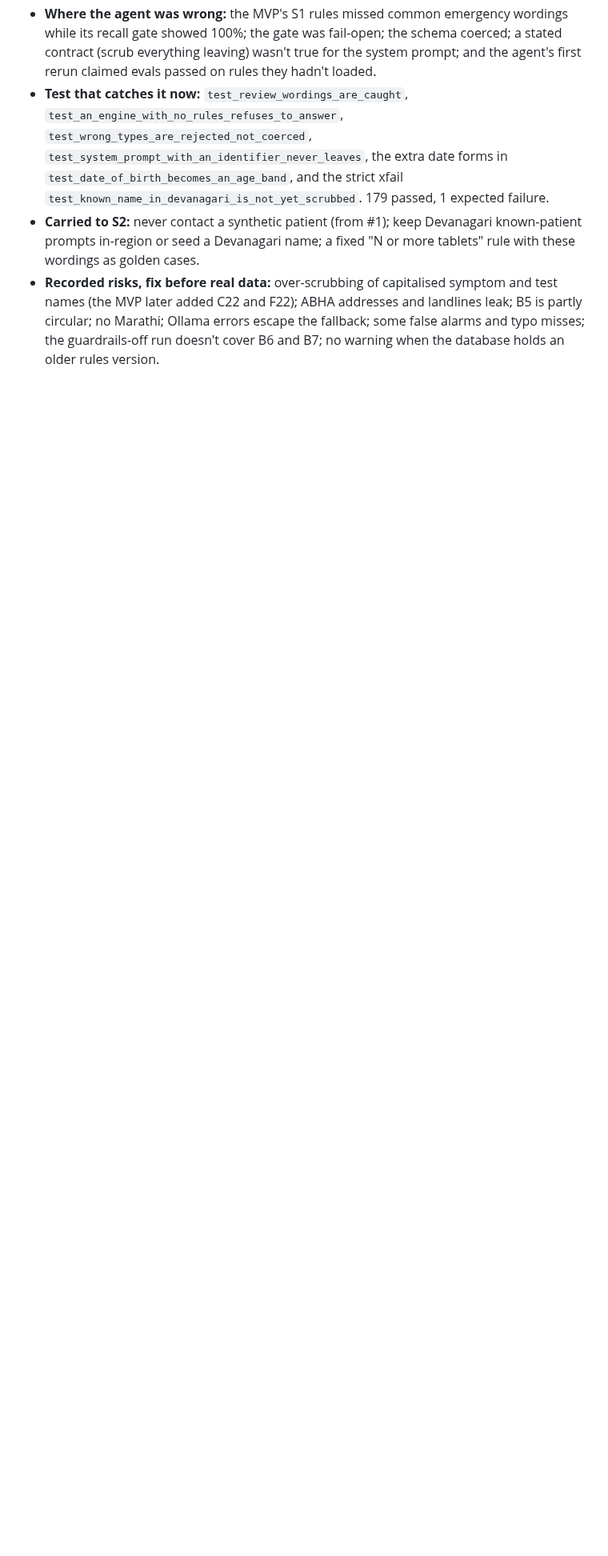
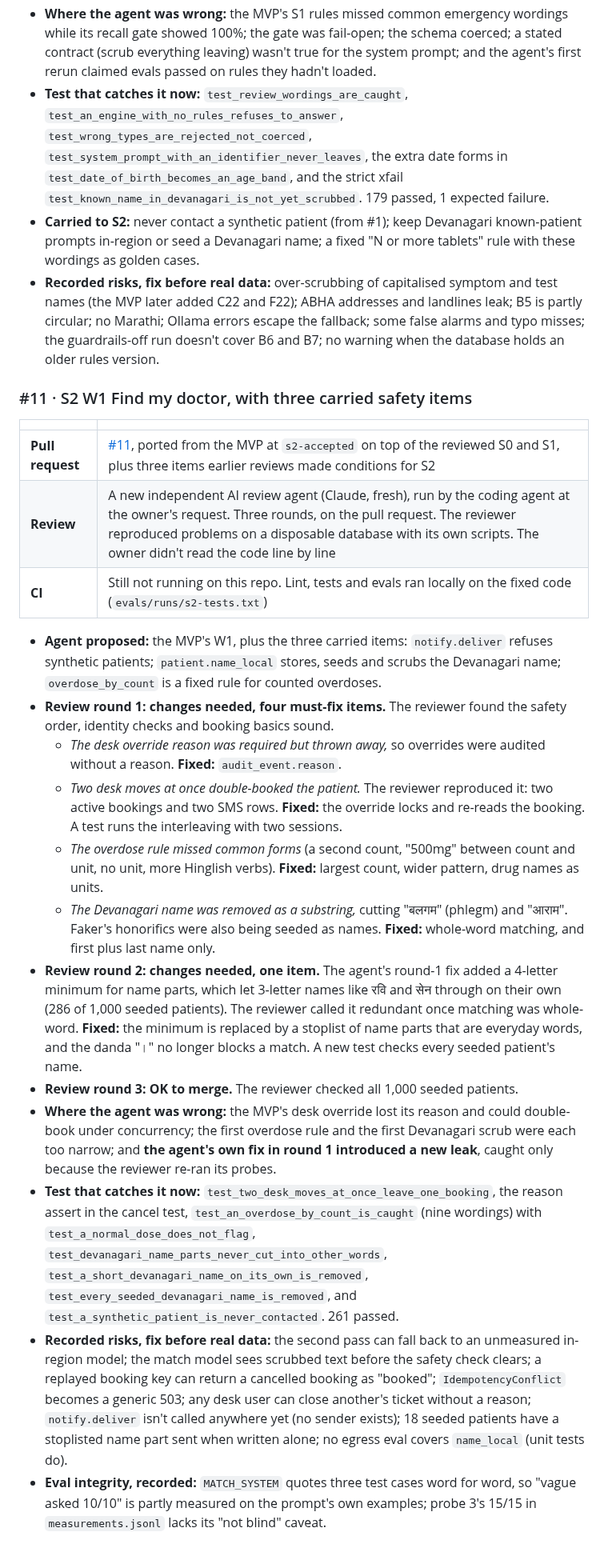
Before and after one commit to das0777/sahyog-care-companion, a Markdown page: AI-COLLABORATION.md, the part around the change. Shown at 80% size. Rendered like a GitHub page; blank space fills up the shorter version.

Commit message:
docs: AI-collaboration log entry for #11
Co-Authored-By: Claude Opus 5.5 <noreply@anthropic.com>

```diff
--- a/AI-COLLABORATION.md
+++ b/AI-COLLABORATION.md
@@ -68,3 +68,24 @@ Added as each pull request merges.
 - **Test that catches it now:** `test_review_wordings_are_caught`, `test_an_engine_with_no_rules_refuses_to_answer`, `test_wrong_types_are_rejected_not_coerced`, `test_system_prompt_with_an_identifier_never_leaves`, the extra date forms in `test_date_of_birth_becomes_an_age_band`, and the strict xfail `test_known_name_in_devanagari_is_not_yet_scrubbed`. 179 passed, 1 expected failure.
 - **Carried to S2:** never contact a synthetic patient (from #1); keep Devanagari known-patient prompts in-region or seed a Devanagari name; a fixed "N or more tablets" rule with these wordings as golden cases.
 - **Recorded risks, fix before real data:** over-scrubbing of capitalised symptom and test names (the MVP later added C22 and F22); ABHA addresses and landlines leak; B5 is partly circular; no Marathi; Ollama errors escape the fallback; some false alarms and typo misses; the guardrails-off run doesn't cover B6 and B7; no warning when the database holds an older rules version.
+
+### #11 · S2 W1 Find my doctor, with three carried safety items
+
+| | |
+|---|---|
+| **Pull request** | [#11](https://github.com/das0777/sahyog-care-companion/pull/11), ported from the MVP at `s2-accepted` on top of the reviewed S0 and S1, plus three items earlier reviews made conditions for S2 |
+| **Review** | A new independent AI review agent (Claude, fresh), run by the coding agent at the owner's request. Three rounds, on the pull request. The reviewer reproduced problems on a disposable database with its own scripts. The owner didn't read the code line by line |
+| **CI** | Still not running on this repo. Lint, tests and evals ran locally on the fixed code (`evals/runs/s2-tests.txt`) |
+
+- **Agent proposed:** the MVP's W1, plus the three carried items: `notify.deliver` refuses synthetic patients; `patient.name_local` stores, seeds and scrubs the Devanagari name; `overdose_by_count` is a fixed rule for counted overdoses.
+- **Review round 1: changes needed, four must-fix items.** The reviewer found the safety order, identity checks and booking basics sound.
+  - *The desk override reason was required but thrown away,* so overrides were audited without a reason. **Fixed:** `audit_event.reason`.
+  - *Two desk moves at once double-booked the patient.* The reviewer reproduced it: two active bookings and two SMS rows. **Fixed:** the override locks and re-reads the booking. A test runs the interleaving with two sessions.
+  - *The overdose rule missed common forms* (a second count, "500mg" between count and unit, no unit, more Hinglish verbs). **Fixed:** largest count, wider pattern, drug names as units.
+  - *The Devanagari name was removed as a substring,* cutting "बलगम" (phlegm) and "आराम". Faker's honorifics were also being seeded as names. **Fixed:** whole-word matching, and first plus last name only.
+- **Review round 2: changes needed, one item.** The agent's round-1 fix added a 4-letter minimum for name parts, which let 3-letter names like रवि and सेन through on their own (286 of 1,000 seeded patients). The reviewer called it redundant once matching was whole-word. **Fixed:** the minimum is replaced by a stoplist of name parts that are everyday words, and the danda "।" no longer blocks a match. A new test checks every seeded patient's name.
+- **Review round 3: OK to merge.** The reviewer checked all 1,000 seeded patients.
+- **Where the agent was wrong:** the MVP's desk override lost its reason and could double-book under concurrency; the first overdose rule and the first Devanagari scrub were each too narrow; and **the agent's own fix in round 1 introduced a new leak**, caught only because the reviewer re-ran its probes.
+- **Test that catches it now:** `test_two_desk_moves_at_once_leave_one_booking`, the reason assert in the cancel test, `test_an_overdose_by_count_is_caught` (nine wordings) with `test_a_normal_dose_does_not_flag`, `test_devanagari_name_parts_never_cut_into_other_words`, `test_a_short_devanagari_name_on_its_own_is_removed`, `test_every_seeded_devanagari_name_is_removed`, and `test_a_synthetic_patient_is_never_contacted`. 261 passed.
+- **Recorded risks, fix before real data:** the second pass can fall back to an unmeasured in-region model; the match model sees scrubbed text before the safety check clears; a replayed booking key can return a cancelled booking as "booked"; `IdempotencyConflict` becomes a generic 503; any desk user can close another's ticket without a reason; `notify.deliver` isn't called anywhere yet (no sender exists); 18 seeded patients have a stoplisted name part sent when written alone; no egress eval covers `name_local` (unit tests do).
+- **Eval integrity, recorded:** `MATCH_SYSTEM` quotes three test cases word for word, so "vague asked 10/10" is partly measured on the prompt's own examples; probe 3's 15/15 in `measurements.jsonl` lacks its "not blind" caveat.
```
